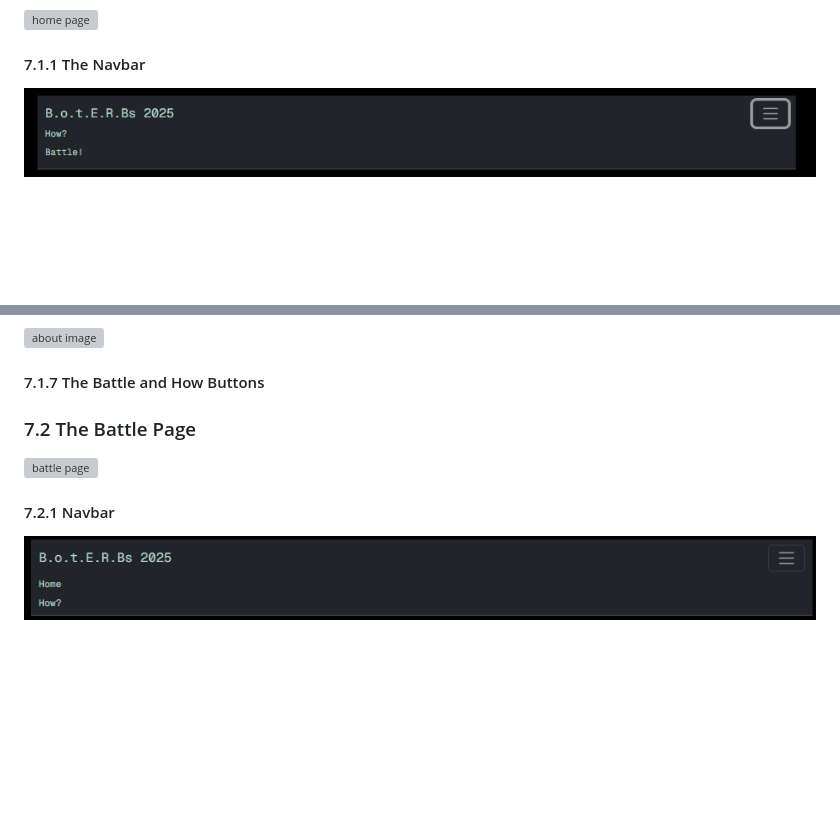
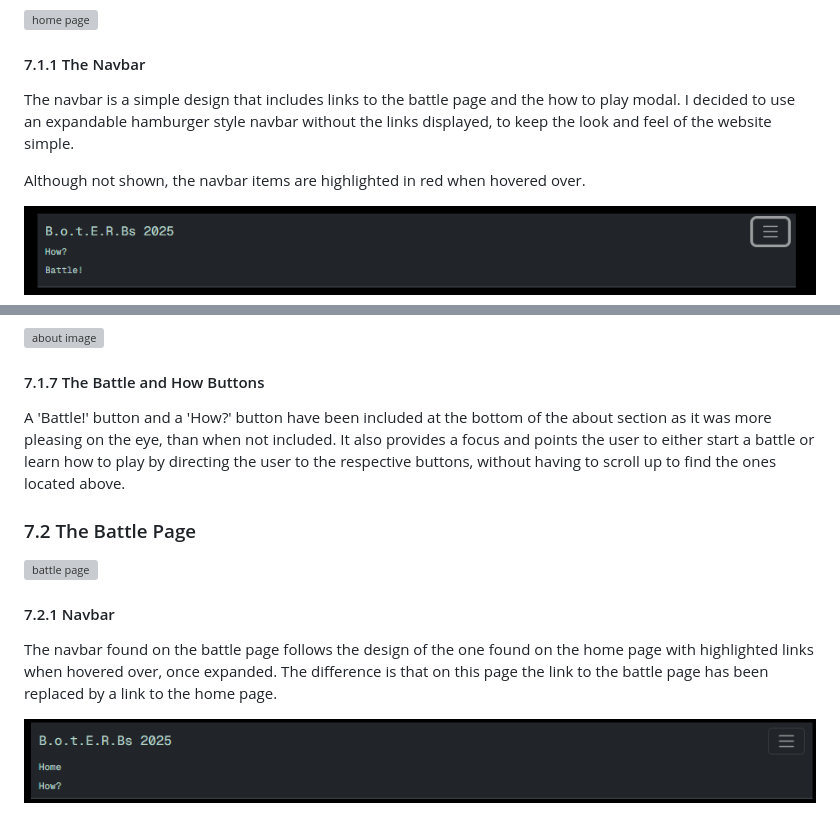
Before and after one commit to AxdeKlerk/BotB-25, a Markdown page: README.md, 2 parts joined by grey strips. GitHub-like rendering; blank space fills up the shorter version; grey boxes are pictures that could not be loaded.

Commit message:
feature content added in README.md

```diff
--- a/README.md
+++ b/README.md
@@ -77,6 +77,10 @@ For ease and simplicity I chose Geist Mono with a monospaced appearance, through
 
 #### 7.1.1 The Navbar
 
+The navbar is a simple design that includes links to the battle page and the how to play modal. I decided to use an expandable hamburger style navbar without the links displayed, to keep the look and feel of the website simple.
+
+Although not shown, the navbar items are highlighted in red when hovered over.
+
 ![nav bar expanded](assets/imgs/documentation/nav-bar.png)
 
 #### 7.1.2 The Hero Image
@@ -101,11 +105,15 @@ For ease and simplicity I chose Geist Mono with a monospaced appearance, through
 
 #### 7.1.7 The Battle and How Buttons
 
+A 'Battle!' button and a 'How?' button have been included at the bottom of the about section as it was more pleasing on the eye, than when not included. It also provides a focus and points the user to either start a battle or learn how to play by directing the user to the respective buttons, without having to scroll up to find the ones located above.
+
 ### 7.2 The Battle Page
 
 ![battle page](assets/imgs/documentation/battle-page.png)
 
 #### 7.2.1 Navbar
+
+The navbar found on the battle page follows the design of the one found on the home page with highlighted links when hovered over, once expanded. The difference is that on this page the link to the battle page has been replaced by a link to the home page.
 
 ![battle page expanded navbar](assets/imgs/documentation/nav-bar-2.png)
 
```
